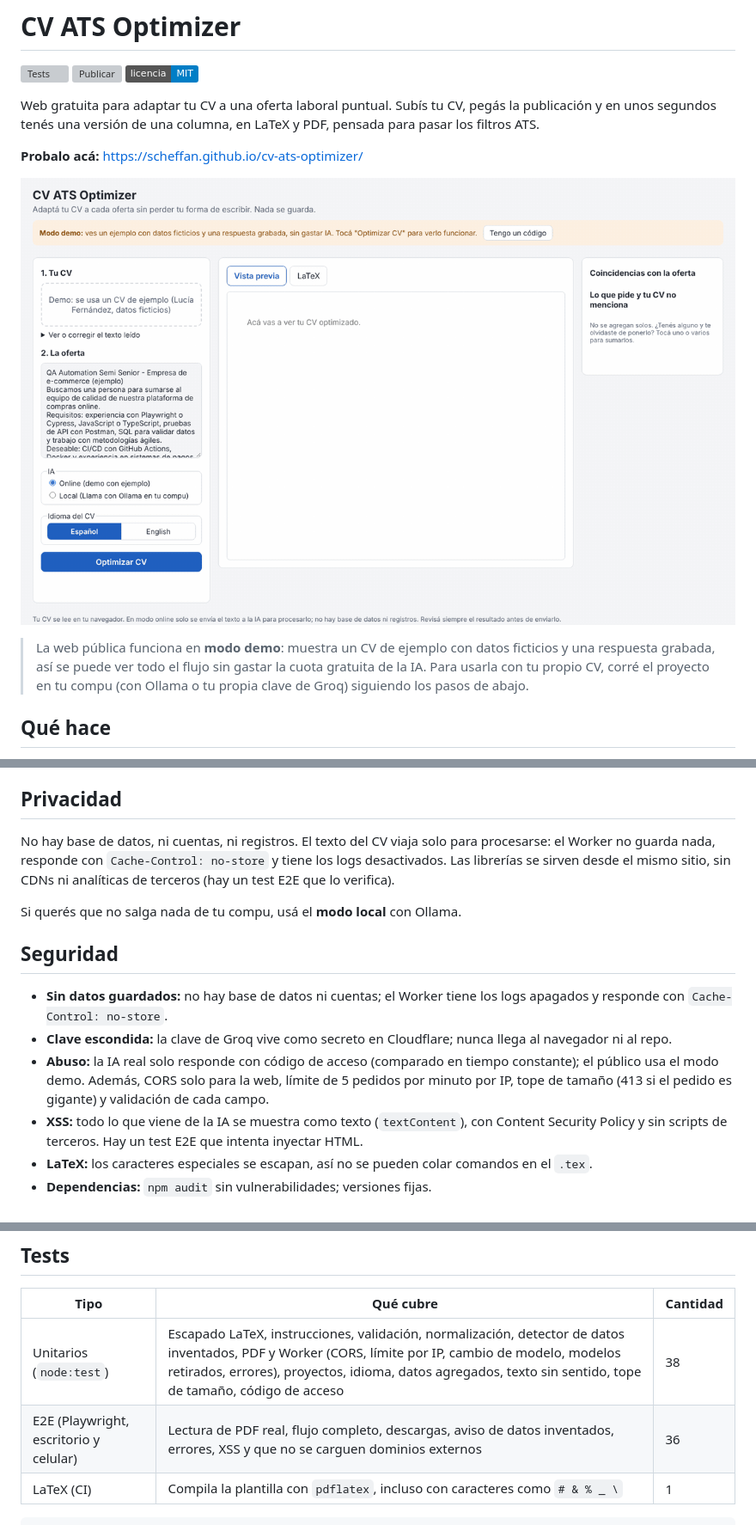
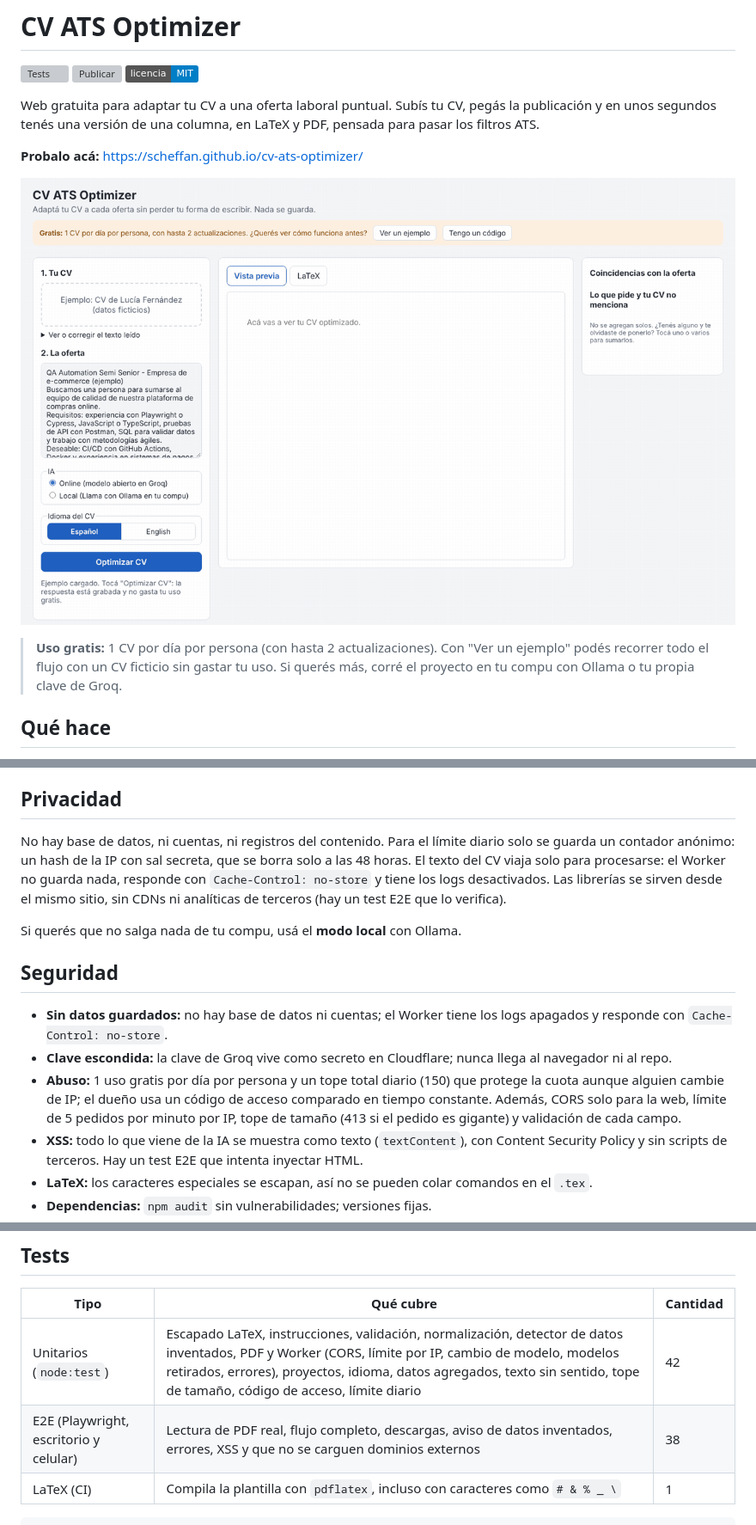
Before and after one commit to scheffan/cv-ats-optimizer, a Markdown page: README.md, 3 parts joined by grey strips. Shown at 86% size. GitHub-like rendering; pictures changed too: docs/demo.gif; badges without logos; grey boxes are pictures that could not be loaded.

Commit message:
Uso gratis: 1 CV por día por persona con tope global, ejemplo opcional y código sin límite

````diff
--- a/README.md
+++ b/README.md
@@ -10,7 +10,7 @@ Web gratuita para adaptar tu CV a una oferta laboral puntual. Subís tu CV, peg
 
 ![Demo de la app](docs/demo.gif)
 
-> La web pública funciona en **modo demo**: muestra un CV de ejemplo con datos ficticios y una respuesta grabada, así se puede ver todo el flujo sin gastar la cuota gratuita de la IA. Para usarla con tu propio CV, corré el proyecto en tu compu (con Ollama o tu propia clave de Groq) siguiendo los pasos de abajo.
+> **Uso gratis:** 1 CV por día por persona (con hasta 2 actualizaciones). Con "Ver un ejemplo" podés recorrer todo el flujo con un CV ficticio sin gastar tu uso. Si querés más, corré el proyecto en tu compu con Ollama o tu propia clave de Groq.
 
 ## Qué hace
 
@@ -25,7 +25,7 @@ Web gratuita para adaptar tu CV a una oferta laboral puntual. Subís tu CV, peg
 
 ## Privacidad
 
-No hay base de datos, ni cuentas, ni registros. El texto del CV viaja solo para procesarse: el Worker no guarda nada, responde con `Cache-Control: no-store` y tiene los logs desactivados. Las librerías se sirven desde el mismo sitio, sin CDNs ni analíticas de terceros (hay un test E2E que lo verifica).
+No hay base de datos, ni cuentas, ni registros del contenido. Para el límite diario solo se guarda un contador anónimo: un hash de la IP con sal secreta, que se borra solo a las 48 horas. El texto del CV viaja solo para procesarse: el Worker no guarda nada, responde con `Cache-Control: no-store` y tiene los logs desactivados. Las librerías se sirven desde el mismo sitio, sin CDNs ni analíticas de terceros (hay un test E2E que lo verifica).
 
 Si querés que no salga nada de tu compu, usá el **modo local** con Ollama.
 
@@ -33,7 +33,7 @@ Si querés que no salga nada de tu compu, usá el **modo local** con Ollama.
 
 - **Sin datos guardados:** no hay base de datos ni cuentas; el Worker tiene los logs apagados y responde con `Cache-Control: no-store`.
 - **Clave escondida:** la clave de Groq vive como secreto en Cloudflare; nunca llega al navegador ni al repo.
-- **Abuso:** la IA real solo responde con código de acceso (comparado en tiempo constante); el público usa el modo demo. Además, CORS solo para la web, límite de 5 pedidos por minuto por IP, tope de tamaño (413 si el pedido es gigante) y validación de cada campo.
+- **Abuso:** 1 uso gratis por día por persona y un tope total diario (150) que protege la cuota aunque alguien cambie de IP; el dueño usa un código de acceso comparado en tiempo constante. Además, CORS solo para la web, límite de 5 pedidos por minuto por IP, tope de tamaño (413 si el pedido es gigante) y validación de cada campo.
 - **XSS:** todo lo que viene de la IA se muestra como texto (`textContent`), con Content Security Policy y sin scripts de terceros. Hay un test E2E que intenta inyectar HTML.
 - **LaTeX:** los caracteres especiales se escapan, así no se pueden colar comandos en el `.tex`.
 - **Dependencias:** `npm audit` sin vulnerabilidades; versiones fijas.
@@ -58,8 +58,8 @@ Navegador (GitHub Pages)                 Cloudflare Worker              Groq
 
 | Tipo | Qué cubre | Cantidad |
 |---|---|---|
-| Unitarios (`node:test`) | Escapado LaTeX, instrucciones, validación, normalización, detector de datos inventados, PDF y Worker (CORS, límite por IP, cambio de modelo, modelos retirados, errores), proyectos, idioma, datos agregados, texto sin sentido, tope de tamaño, código de acceso | 38 |
-| E2E (Playwright, escritorio y celular) | Lectura de PDF real, flujo completo, descargas, aviso de datos inventados, errores, XSS y que no se carguen dominios externos | 36 |
+| Unitarios (`node:test`) | Escapado LaTeX, instrucciones, validación, normalización, detector de datos inventados, PDF y Worker (CORS, límite por IP, cambio de modelo, modelos retirados, errores), proyectos, idioma, datos agregados, texto sin sentido, tope de tamaño, código de acceso, límite diario | 42 |
+| E2E (Playwright, escritorio y celular) | Lectura de PDF real, flujo completo, descargas, aviso de datos inventados, errores, XSS y que no se carguen dominios externos | 38 |
 | LaTeX (CI) | Compila la plantilla con `pdflatex`, incluso con caracteres como `# & % _ \` | 1 |
 
 ```bash
````
Also changed, not shown: other parts of README.md (+1 -1 lines), 8 other files.
